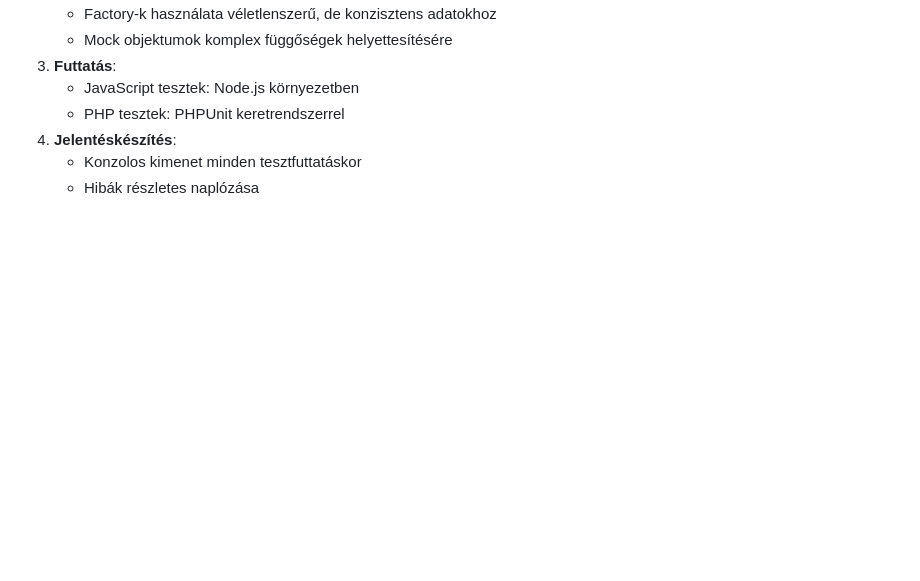
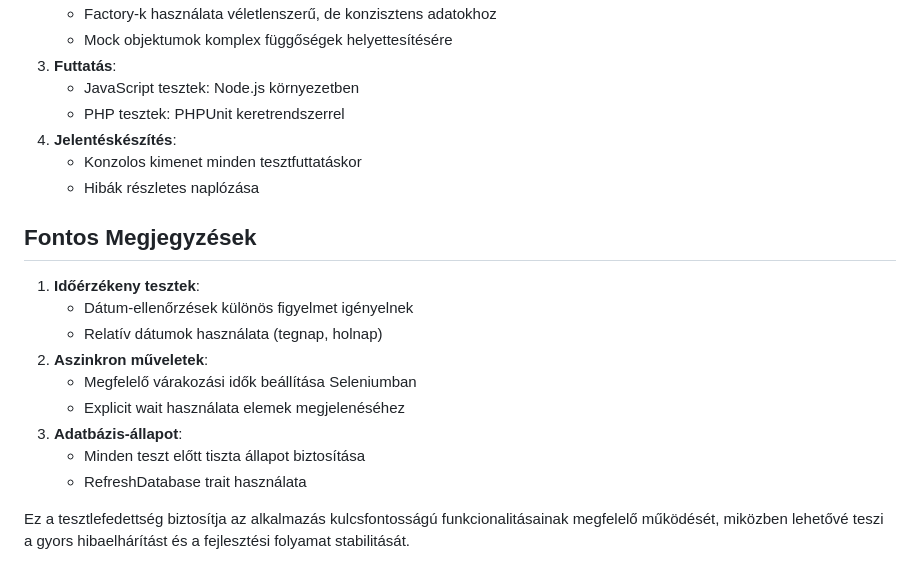
Before and after one commit to markokanada/CheckItOut, a Markdown page: docs/Magyar/Automatizált tesztek.md, the part around the change. Rendered like a GitHub page; blank space fills up the shorter version.

Commit message:
Docs: Automatizált tesztek

```diff
--- a/docs/Magyar/Automatizált tesztek.md
+++ b/docs/Magyar/Automatizált tesztek.md
@@ -91,3 +91,17 @@ Az alkalmazás tesztelése több szinten történik:
 4. **Jelentéskészítés**:
     - Konzolos kimenet minden tesztfuttatáskor
     - Hibák részletes naplózása
+
+## Fontos Megjegyzések
+
+1. **Időérzékeny tesztek**:
+    - Dátum-ellenőrzések különös figyelmet igényelnek
+    - Relatív dátumok használata (tegnap, holnap)
+2. **Aszinkron műveletek**:
+    - Megfelelő várakozási idők beállítása Seleniumban
+    - Explicit wait használata elemek megjelenéséhez
+3. **Adatbázis-állapot**:
+    - Minden teszt előtt tiszta állapot biztosítása
+    - RefreshDatabase trait használata
+
+Ez a tesztlefedettség biztosítja az alkalmazás kulcsfontosságú funkcionalitásainak megfelelő működését, miközben lehetővé teszi a gyors hibaelhárítást és a fejlesztési folyamat stabilitását.
```
